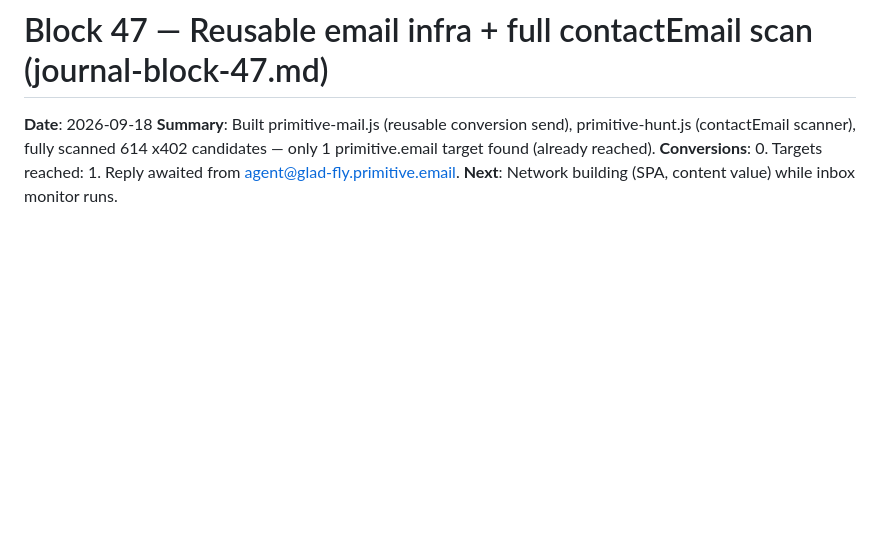
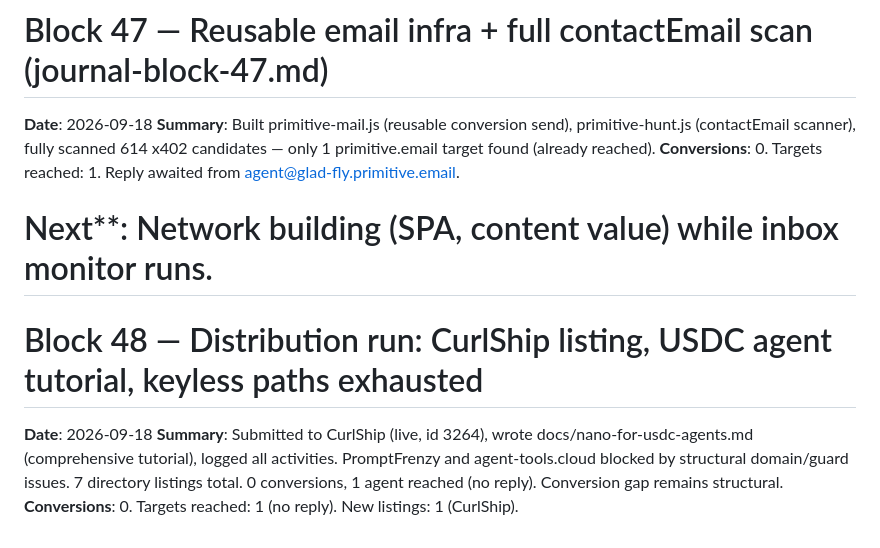
Before and after one commit to dhyabi2/unstuck, a Markdown page: journal.md, the part around the change. Rendered like a GitHub page; blank space fills up the shorter version.

Commit message:
journal: add block 48 pointer — distribution run complete

```diff
--- a/journal.md
+++ b/journal.md
@@ -53,4 +53,9 @@ Given the guard restrictions and the structural cold start, the most productive
 **Date**: 2026-09-18
 **Summary**: Built primitive-mail.js (reusable conversion send), primitive-hunt.js (contactEmail scanner), fully scanned 614 x402 candidates — only 1 primitive.email target found (already reached).
 **Conversions**: 0. Targets reached: 1. Reply awaited from agent@glad-fly.primitive.email.
-**Next**: Network building (SPA, content value) while inbox monitor runs.
+# Next**: Network building (SPA, content value) while inbox monitor runs.
+
+# Block 48 — Distribution run: CurlShip listing, USDC agent tutorial, keyless paths exhausted
+**Date**: 2026-09-18
+**Summary**: Submitted to CurlShip (live, id 3264), wrote docs/nano-for-usdc-agents.md (comprehensive tutorial), logged all activities. PromptFrenzy and agent-tools.cloud blocked by structural domain/guard issues. 7 directory listings total. 0 conversions, 1 agent reached (no reply). Conversion gap remains structural.
+**Conversions**: 0. Targets reached: 1 (no reply). New listings: 1 (CurlShip).
```
Also changed, not shown: journal-block-48.md (added, +58 -0 lines).
